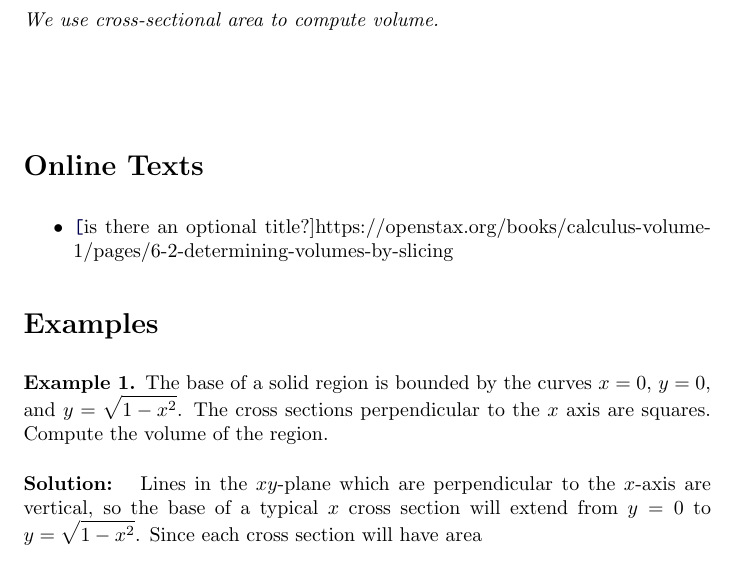
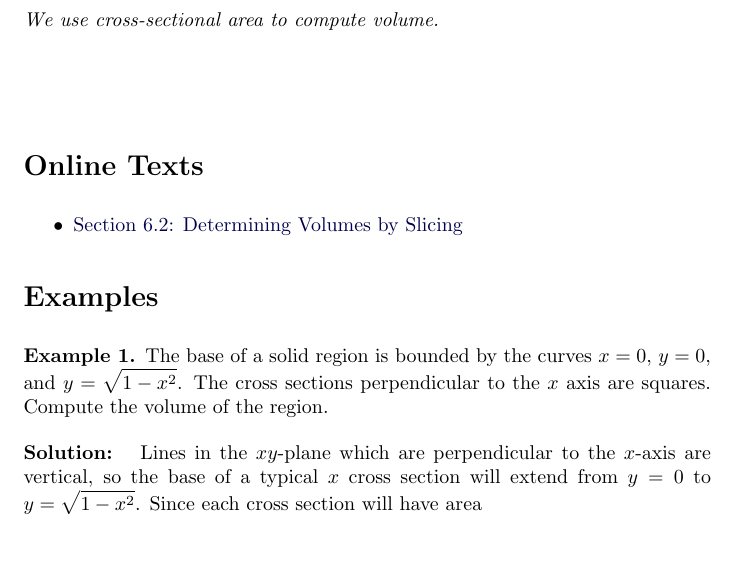
Before and after one commit to ptgressman/math104, a LaTeX document (volumes/01genslicewarm.tex): part of page 1 of 2, cut so that both start at the same text. Compiled offline with pdfLaTeX.

Commit message:
trying a different URL approach

```diff
--- a/volumes/01genslicewarm.tex
+++ b/volumes/01genslicewarm.tex
@@ -11,7 +11,7 @@ We use cross-sectional area to compute volume.
 
 \section*{Online Texts}
 \begin{itemize}
-\item \url[is there an optional title?]{https://openstax.org/books/calculus-volume-1/pages/6-2-determining-volumes-by-slicing}
+\item \href{https://openstax.org/books/calculus-volume-1/pages/6-2-determining-volumes-by-slicing}{Section 6.2: Determining Volumes by Slicing}
 \end{itemize}
 
 \section*{Examples}
```
Also changed, not shown: math104online.pdf, 5 other files.
